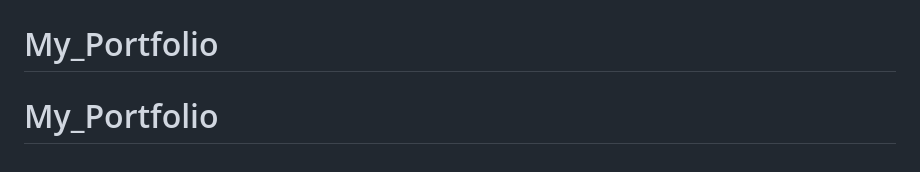
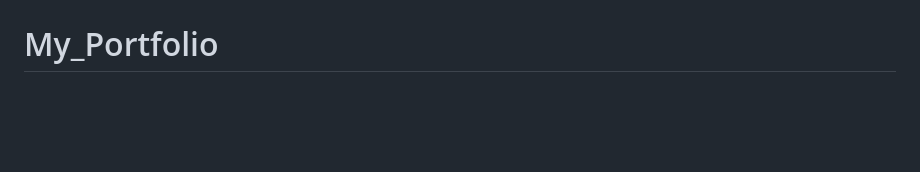
Before and after one commit to thaharasul/My_Portfolio, a Markdown page: README.md, the part around the change. GitHub-like rendering; blank space fills up the shorter version.

Commit message:
Revert "first commit"
This reverts commit fac7c72151efb8a04465b24744be8b4528813d04.

```diff
--- a/README.md
+++ b/README.md
@@ -466,4 +466,3 @@ The user should only need to replace:
 Everything else should already be complete and ready for deployment on GitHub Pages, Netlify, or Vercel.
 # Clients_Portfolio
 # My_Portfolio
-# My_Portfolio
```
